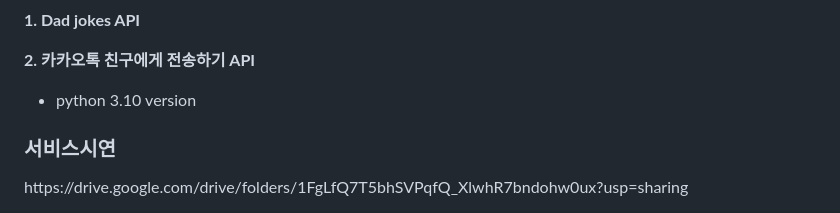
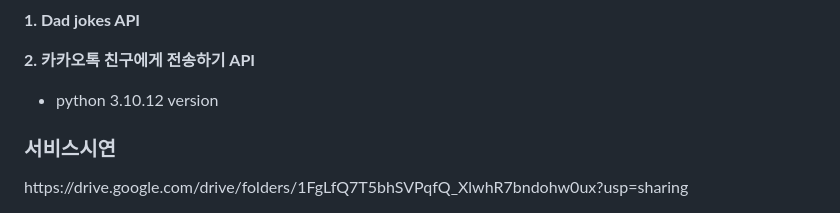
Before and after one commit to yeonjin99/aze, a Markdown page: README.md, the part around the change. Drawn GitHub-style.

```diff
--- a/README.md
+++ b/README.md
@@ -53,7 +53,7 @@
 
 **2. 카카오톡 친구에게 전송하기 API**
 
-* python 3.10 version
+* python 3.10.12 version
 
 <h3>서비스시연</h3>
 https://drive.google.com/drive/folders/1FgLfQ7T5bhSVPqfQ_XlwhR7bndohw0ux?usp=sharing
```
